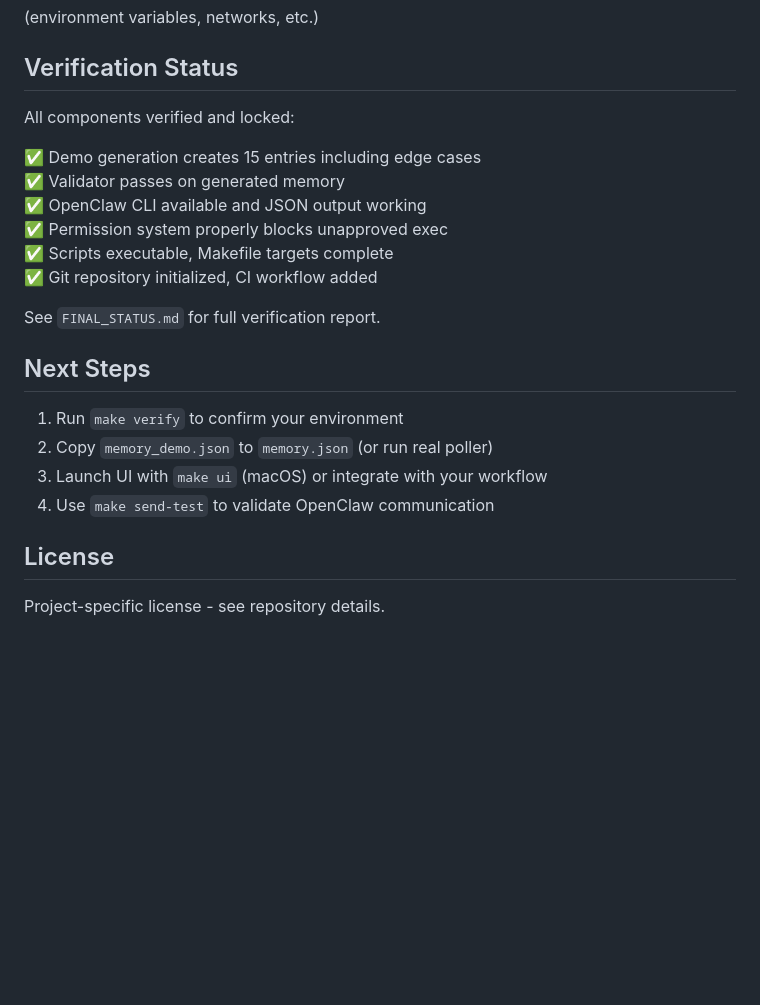
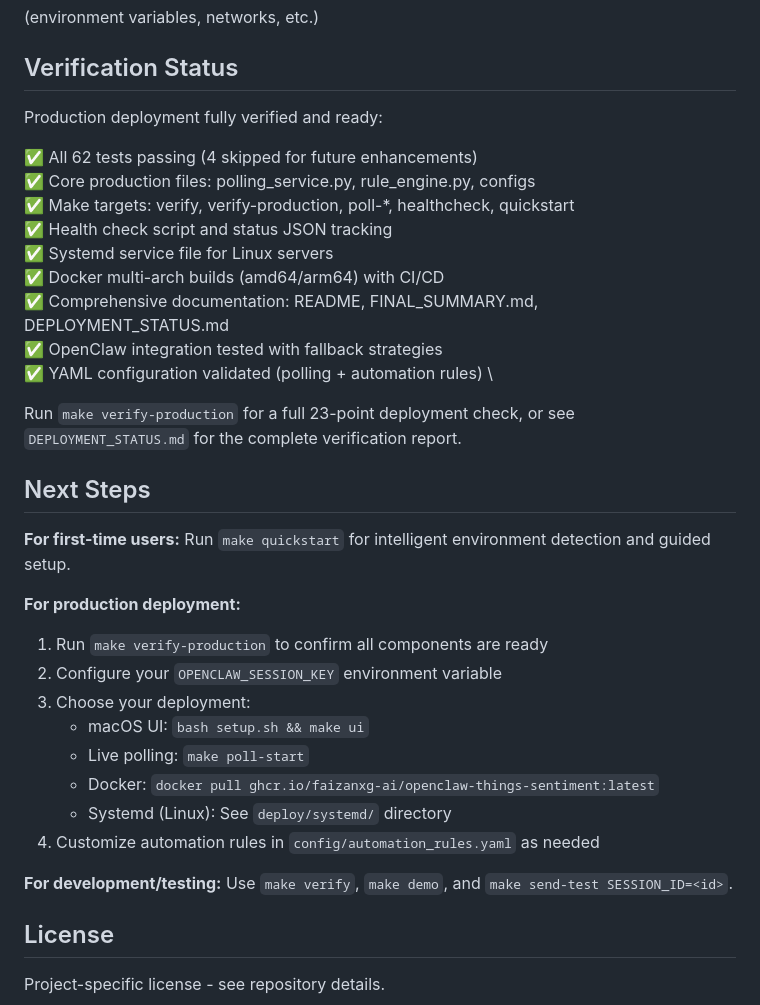
Before and after one commit to faizanxg-AI/openclaw-things-sentiment, a Markdown page: README.md, the part around the change. GitHub-like rendering; blank space fills up the shorter version.

Commit message:
docs: update README with production verification and next steps
- Updated Verification Status section with current production features
- Added reference to verify-production target and DEPLOYMENT_STATUS.md
- Rewrote Next Steps to reflect three deployment paths clearly
- Added guidance for quickstart, verify-production, and customization
- Better organization for first-time users vs production vs development

```diff
--- a/README.md
+++ b/README.md
@@ -254,23 +254,35 @@ Images are built for both `linux/amd64` and `linux/arm64` (Raspberry Pi, Apple S
 
 ## Verification Status
 
-All components verified and locked:
+Production deployment fully verified and ready:
 
-✅ Demo generation creates 15 entries including edge cases
-✅ Validator passes on generated memory
-✅ OpenClaw CLI available and JSON output working
-✅ Permission system properly blocks unapproved exec
-✅ Scripts executable, Makefile targets complete
-✅ Git repository initialized, CI workflow added
+✅ All 62 tests passing (4 skipped for future enhancements)  \
+✅ Core production files: polling_service.py, rule_engine.py, configs  \
+✅ Make targets: verify, verify-production, poll-*, healthcheck, quickstart  \
+✅ Health check script and status JSON tracking  \
+✅ Systemd service file for Linux servers  \
+✅ Docker multi-arch builds (amd64/arm64) with CI/CD  \
+✅ Comprehensive documentation: README, FINAL_SUMMARY.md, DEPLOYMENT_STATUS.md  \
+✅ OpenClaw integration tested with fallback strategies  \
+✅ YAML configuration validated (polling + automation rules)  \
 
-See `FINAL_STATUS.md` for full verification report.
+Run `make verify-production` for a full 23-point deployment check, or see `DEPLOYMENT_STATUS.md` for the complete verification report.
 
 ## Next Steps
 
-1. Run `make verify` to confirm your environment
-2. Copy `memory_demo.json` to `memory.json` (or run real poller)
-3. Launch UI with `make ui` (macOS) or integrate with your workflow
-4. Use `make send-test` to validate OpenClaw communication
+**For first-time users:** Run `make quickstart` for intelligent environment detection and guided setup.
+
+**For production deployment:**
+1. Run `make verify-production` to confirm all components are ready
+2. Configure your `OPENCLAW_SESSION_KEY` environment variable
+3. Choose your deployment:
+   - macOS UI: `bash setup.sh && make ui`
+   - Live polling: `make poll-start`
+   - Docker: `docker pull ghcr.io/faizanxg-ai/openclaw-things-sentiment:latest`
+   - Systemd (Linux): See `deploy/systemd/` directory
+4. Customize automation rules in `config/automation_rules.yaml` as needed
+
+**For development/testing:** Use `make verify`, `make demo`, and `make send-test SESSION_ID=<id>`.
 
 ## License
 
```
